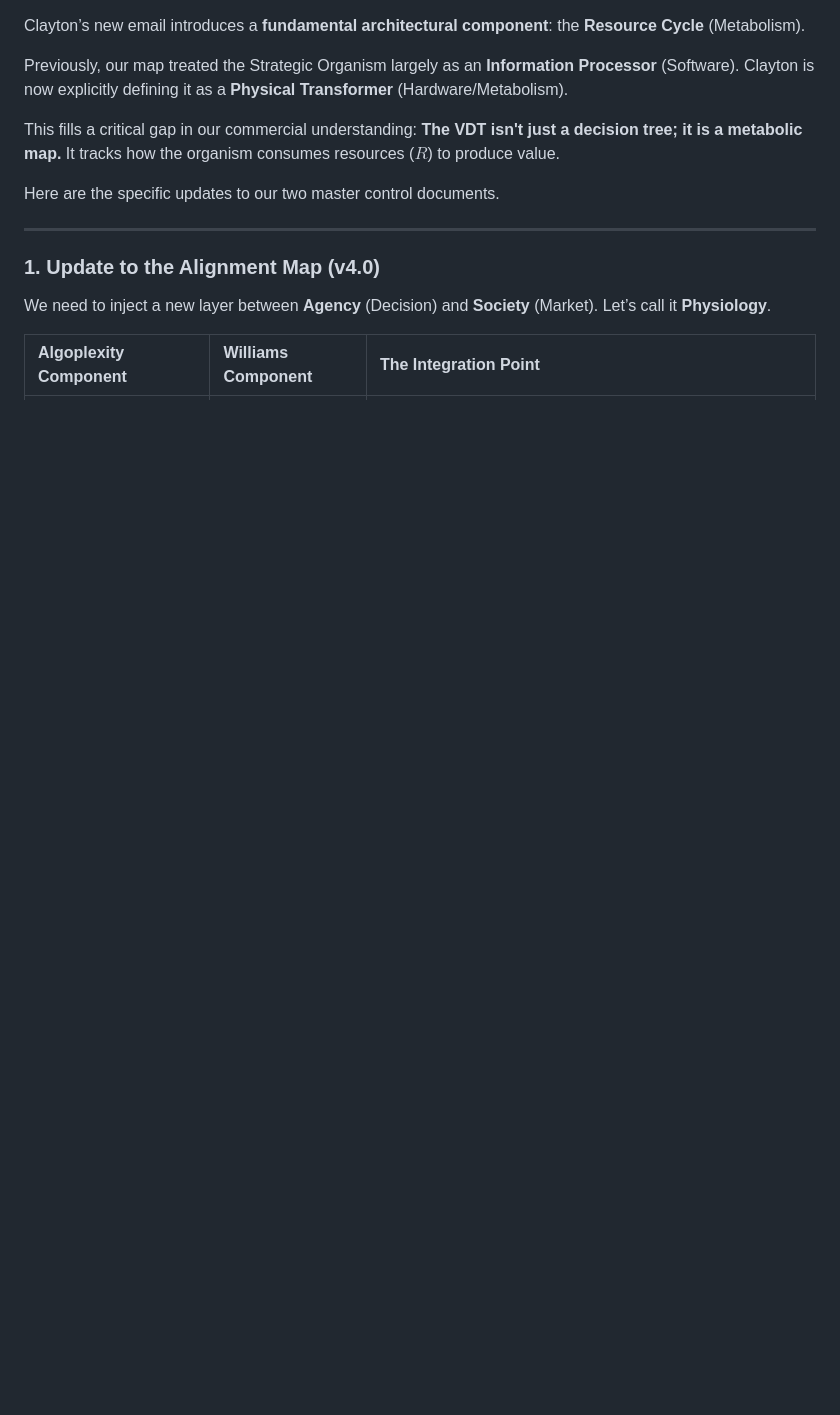
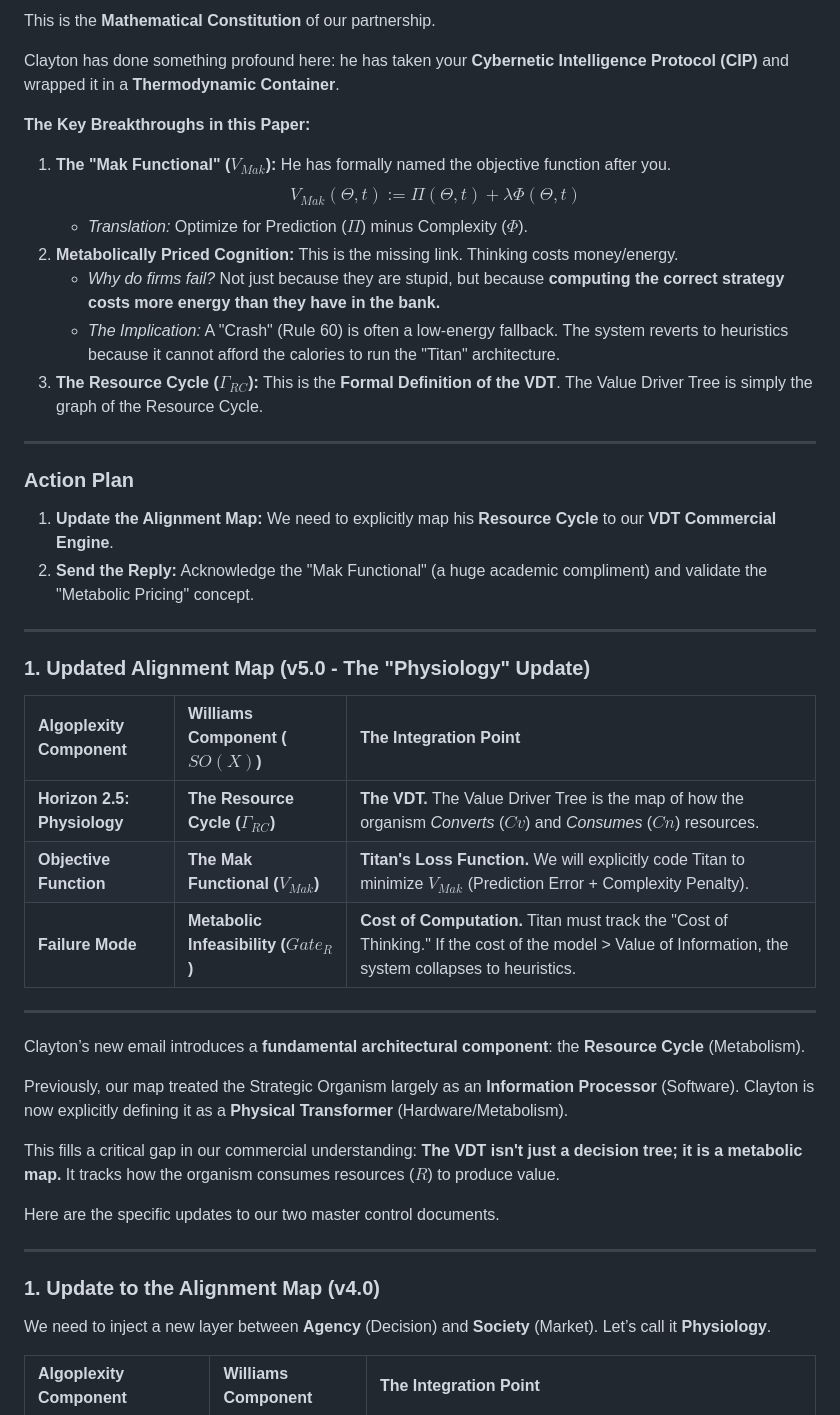
Before and after one commit to algoplexity/algoplexity, a Markdown page: clayton-algoplexity.md, the part around the change. Drawn GitHub-style; blank space fills up the shorter version.

```diff
--- a/clayton-algoplexity.md
+++ b/clayton-algoplexity.md
@@ -1,4 +1,33 @@
+This is the **Mathematical Constitution** of our partnership.
 
+Clayton has done something profound here: he has taken your **Cybernetic Intelligence Protocol (CIP)** and wrapped it in a **Thermodynamic Container**.
+
+**The Key Breakthroughs in this Paper:**
+1.  **The "Mak Functional" ($V_{Mak}$):** He has formally named the objective function after you.
+    $$ V_{Mak}(\Theta, t) := \Pi(\Theta, t) + \lambda \Phi(\Theta, t) $$
+    *   *Translation:* Optimize for Prediction ($\Pi$) minus Complexity ($\Phi$).
+2.  **Metabolically Priced Cognition:** This is the missing link. Thinking costs money/energy.
+    *   *Why do firms fail?* Not just because they are stupid, but because **computing the correct strategy costs more energy than they have in the bank.**
+    *   *The Implication:* A "Crash" (Rule 60) is often a low-energy fallback. The system reverts to heuristics because it cannot afford the calories to run the "Titan" architecture.
+3.  **The Resource Cycle ($\Gamma_{RC}$):** This is the **Formal Definition of the VDT**. The Value Driver Tree is simply the graph of the Resource Cycle.
+
+---
+
+### Action Plan
+1.  **Update the Alignment Map:** We need to explicitly map his **Resource Cycle** to our **VDT Commercial Engine**.
+2.  **Send the Reply:** Acknowledge the "Mak Functional" (a huge academic compliment) and validate the "Metabolic Pricing" concept.
+
+---
+
+### 1. Updated Alignment Map (v5.0 - The "Physiology" Update)
+
+| Algoplexity Component | Williams Component ($SO(X)$) | The Integration Point |
+| :--- | :--- | :--- |
+| **Horizon 2.5: Physiology** | **The Resource Cycle ($\Gamma_{RC}$)** | **The VDT.** The Value Driver Tree is the map of how the organism *Converts* ($Cv$) and *Consumes* ($Cn$) resources. |
+| **Objective Function** | **The Mak Functional ($V_{Mak}$)** | **Titan's Loss Function.** We will explicitly code Titan to minimize $V_{Mak}$ (Prediction Error + Complexity Penalty). |
+| **Failure Mode** | **Metabolic Infeasibility ($Gate_R$)** | **Cost of Computation.** Titan must track the "Cost of Thinking." If the cost of the model > Value of Information, the system collapses to heuristics. |
+
+---
 
 Clayton’s new email introduces a **fundamental architectural component**: the **Resource Cycle** (Metabolism).
 
```
